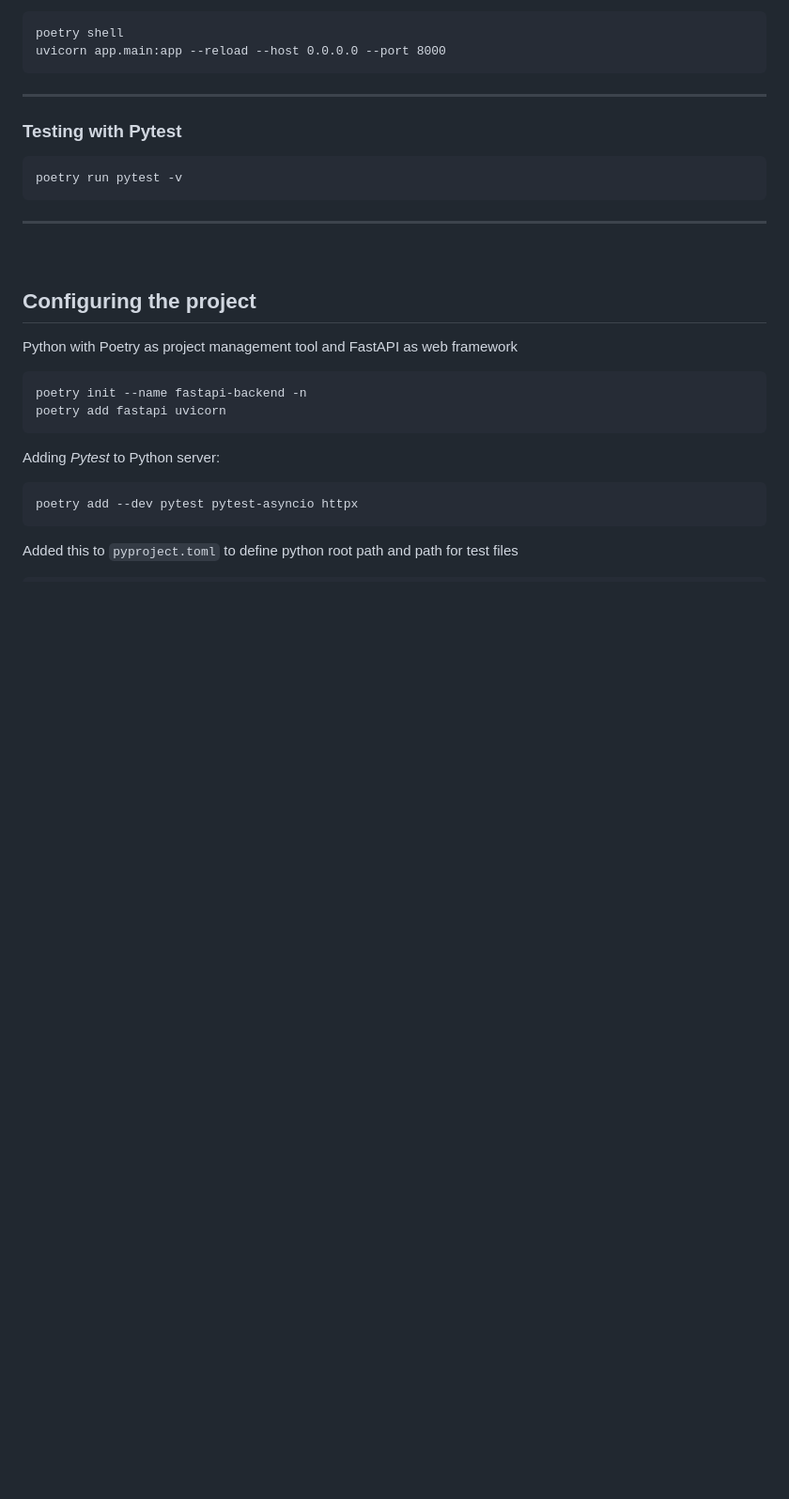
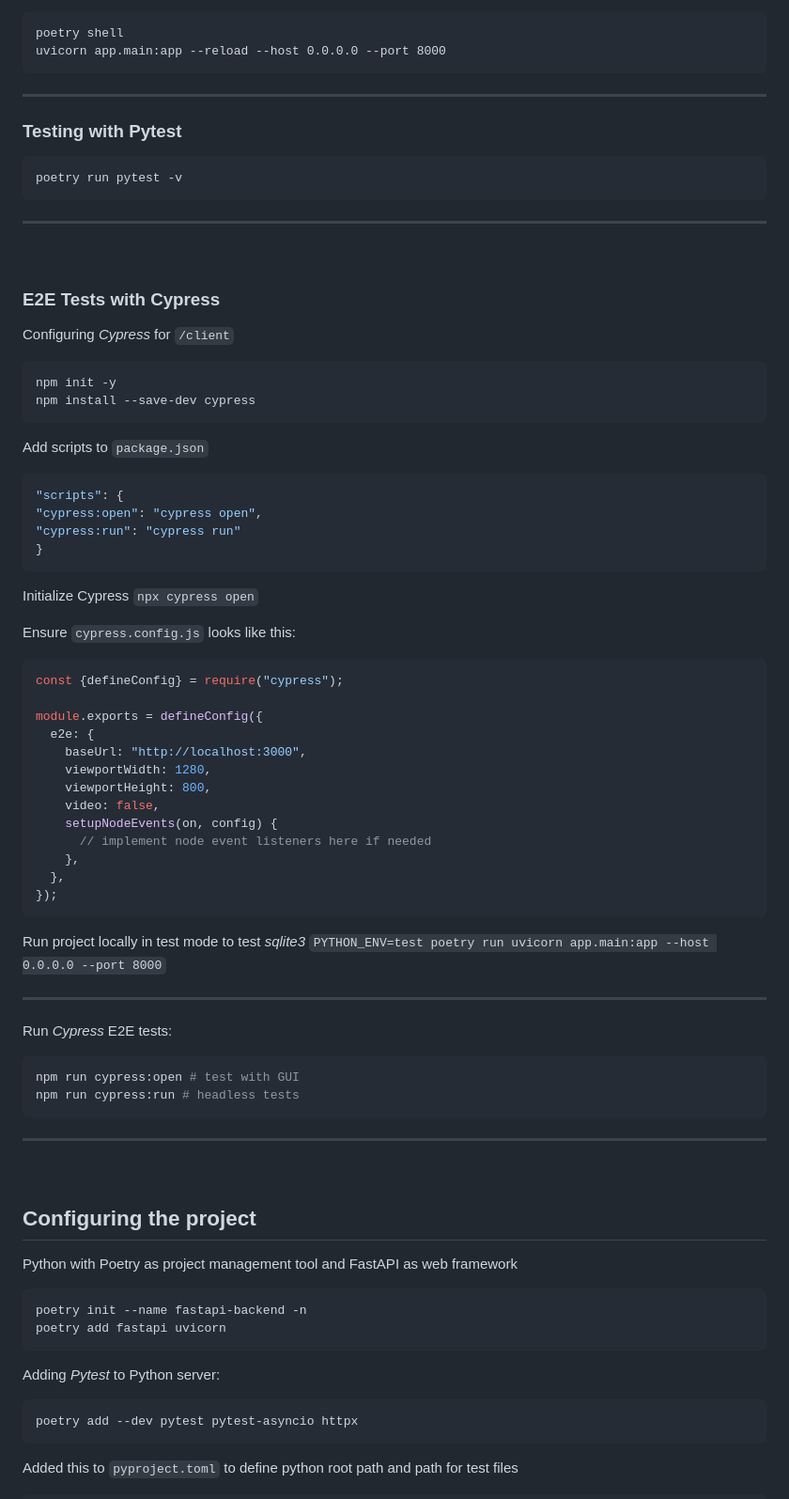
Before and after one commit to realkoder/test-first-mandatory-group-a, a Markdown page: README.md, the part around the change printed below. Shown: that part at 94% size. Drawn GitHub-style; blank space fills up the shorter version.

````diff
--- a/README.md
+++ b/README.md
@@ -48,6 +56,61 @@ uvicorn app.main:app --reload --host 0.0.0.0 --port 8000
 
 ```bash
 poetry run pytest -v
+```
+
+---
+
+<br>
+
+### E2E Tests with Cypress
+
+Configuring _Cypress_ for `/client`
+
+```bash
+npm init -y
+npm install --save-dev cypress
+```
+
+Add scripts to `package.json`
+
+```json
+"scripts": {
+"cypress:open": "cypress open",
+"cypress:run": "cypress run"
+}
+```
+
+Initialize Cypress `npx cypress open`
+
+Ensure `cypress.config.js` looks like this:
+
+```javascript
+const {defineConfig} = require("cypress");
+
+module.exports = defineConfig({
+  e2e: {
+    baseUrl: "http://localhost:3000",
+    viewportWidth: 1280,
+    viewportHeight: 800,
+    video: false,
+    setupNodeEvents(on, config) {
+      // implement node event listeners here if needed
+    },
+  },
+});
+```
+
+Run project locally in test mode to test _sqlite3_
+`PYTHON_ENV=test poetry run uvicorn app.main:app --host 0.0.0.0 --port 8000`
+
+
+---
+
+Run _Cypress_ E2E tests:
+
+```bash
+npm run cypress:open # test with GUI
+npm run cypress:run # headless tests
 ```
 
 ---
````
Also changed, not shown: other parts of README.md (+58 -10 lines), assets/sonar-scan-sonar-qube-result.png (added), 15 other files.
